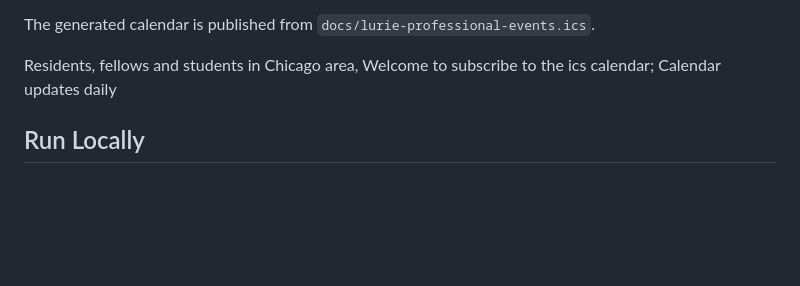
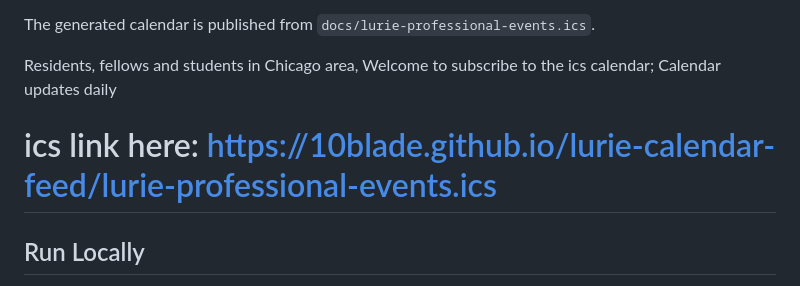
Before and after one commit to 10blade/lurie-calendar-feed, a Markdown page: README.md, the part around the change. Rendered like a GitHub page; blank space fills up the shorter version.

```diff
--- a/README.md
+++ b/README.md
@@ -7,6 +7,8 @@ It looks for professional, clinical, research, and academic events such as Grand
 The generated calendar is published from `docs/lurie-professional-events.ics`.
 
 Residents, fellows and students in Chicago area, Welcome to subscribe to the ics calendar; Calendar updates daily
+
+# ics link here: https://10blade.github.io/lurie-calendar-feed/lurie-professional-events.ics
 
 ## Run Locally
 
```
